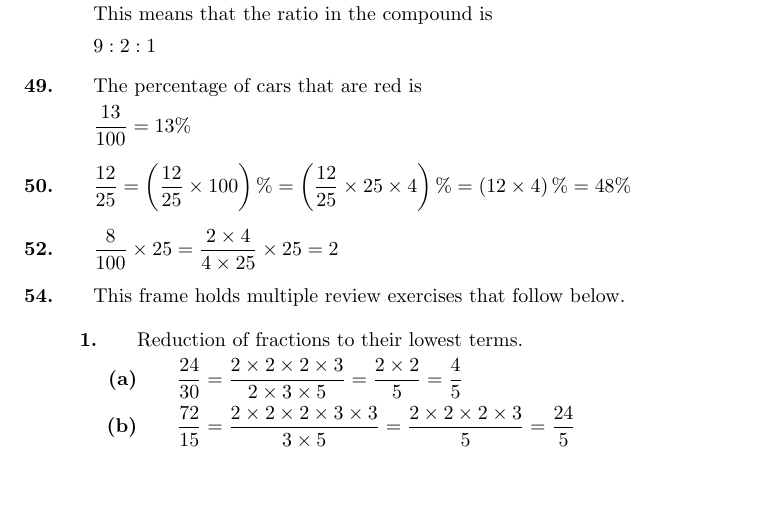
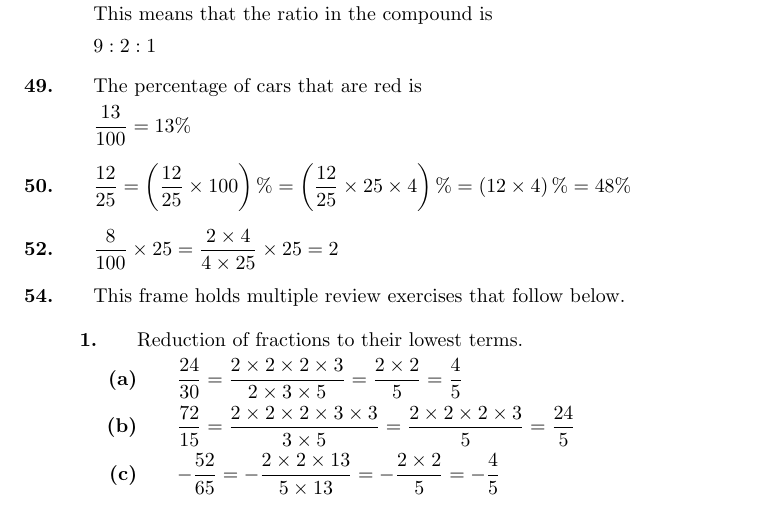
Before and after one commit to HenrikSamuelsson/Engineering-Mathematics-7th, a LaTeX document (Solutions/Part 1 - Programme F1 - Arithmetic.tex): part of page 4 of 4, cut so that both start at the same text, the shorter picture padded with empty space. Compiled offline with pdfLaTeX.

Commit message:
Adds one exercise solution.

```diff
--- a/Solutions/Part 1 - Programme F1 - Arithmetic.tex
+++ b/Solutions/Part 1 - Programme F1 - Arithmetic.tex
@@ -318,6 +318,8 @@ Reduction of fractions to their lowest terms.
 
 \item $ \dfrac{72}{15} = \dfrac{2 \times 2 \times 2 \times 3 \times 3}{3 \times 5} = \dfrac{2 \times 2 \times 2 \times 3}{5} = \dfrac{24}{5} $
 
+\item $ -\dfrac{52}{65} = -\dfrac{2 \times 2 \times 13}{5 \times 13} = -\dfrac{2 \times 2}{5} = -\dfrac{4}{5} $
+
 \end{enumerate}
 
 
```
Also changed, not shown: Solutions/Part 1 - Programme F1 - Arithmetic.pdf.
